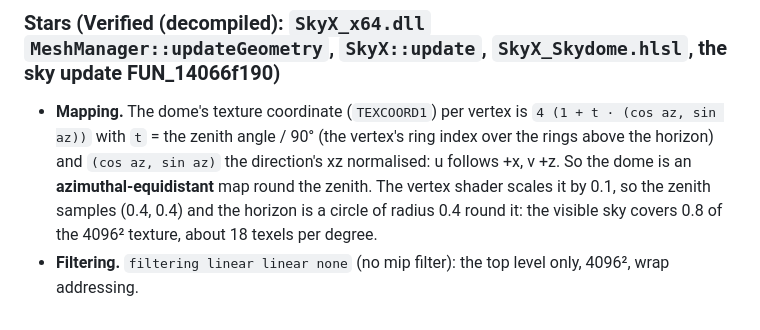
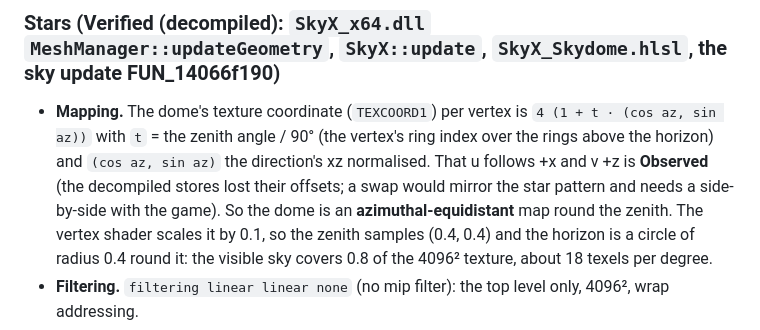
Before and after one commit to VlcekM/MeitouClient, a Markdown page: docs/formats/sky.md, the part around the change. Rendered like a GitHub page.

Commit message:
Docs: starfield u/v handedness is Observed, not Verified

```diff
--- a/docs/formats/sky.md
+++ b/docs/formats/sky.md
@@ -35,7 +35,8 @@ no object uses that material, and the exe never names it. The Earth-moon disc of
 ### Stars (Verified (decompiled): `SkyX_x64.dll` `MeshManager::updateGeometry`, `SkyX::update`, `SkyX_Skydome.hlsl`, the sky update FUN_14066f190)
 
 - **Mapping.** The dome's texture coordinate (`TEXCOORD1`) per vertex is `4 (1 + t · (cos az, sin az))` with `t` = the zenith angle / 90°
-  (the vertex's ring index over the rings above the horizon) and `(cos az, sin az)` the direction's xz normalised: u follows +x, v +z.
+  (the vertex's ring index over the rings above the horizon) and `(cos az, sin az)` the direction's xz normalised. That u follows +x and v +z
+  is **Observed** (the decompiled stores lost their offsets; a swap would mirror the star pattern and needs a side-by-side with the game).
   So the dome is an **azimuthal-equidistant** map round the zenith. The vertex shader scales it by 0.1, so the zenith samples (0.4, 0.4) and
   the horizon is a circle of radius 0.4 round it: the visible sky covers 0.8 of the 4096² texture, about 18 texels per degree.
 - **Filtering.** `filtering linear linear none` (no mip filter): the top level only, 4096², wrap addressing.
```
